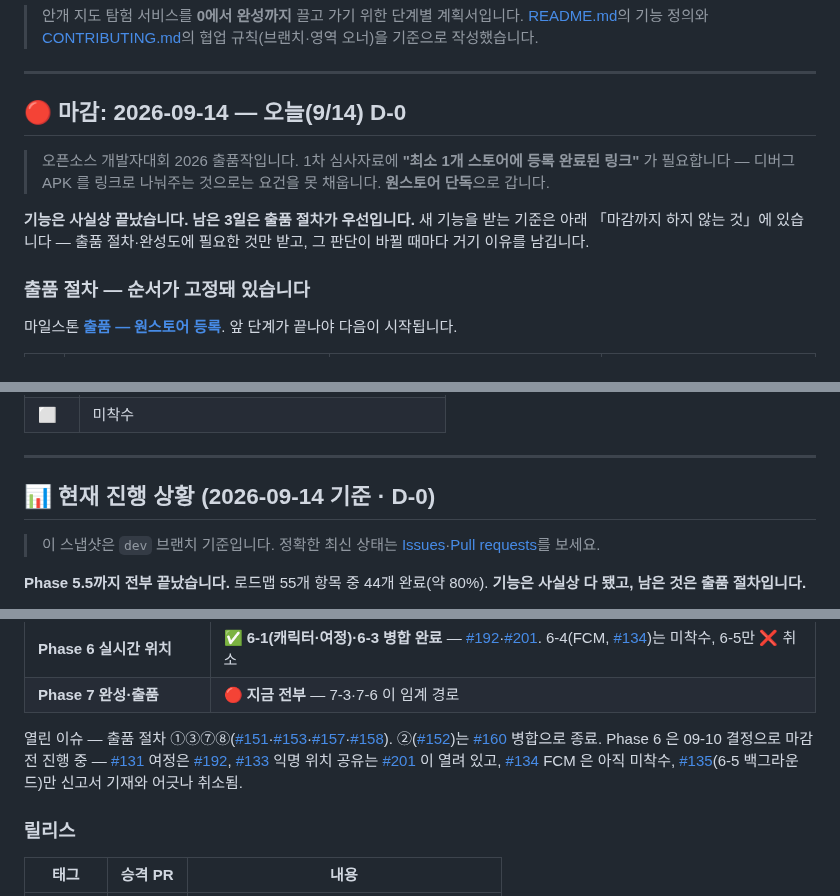
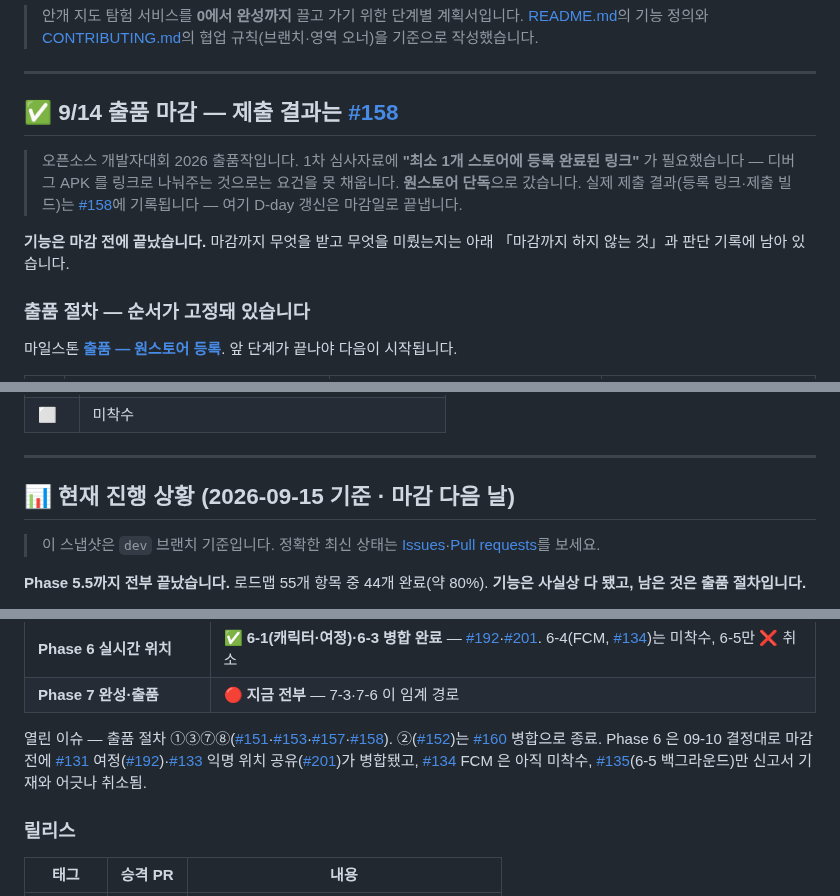
Before and after one commit to FogMap2026/FogApp, a Markdown page: planning.md, 3 parts joined by grey strips. GitHub-like rendering.

Commit message:
docs: D-day 갱신을 마감일로 끝내고 제출 결과는 #158로 안내
PGH0621 리뷰 반영 — 9/15에 "오늘 9/14 D-0"이라고 말하는 모순을 없앴다.
매일 갱신하던 D-day 표기는 마감일(9/14)로 끝내고, 실제 제출 결과는
#158에 기록되므로 문서에서는 그쪽을 가리키게만 한다. planning.md의
"Phase 6이 09-10 결정으로 마감 전 진행 중"도 #192·#201이 이미 병합된
현재 상태(진행 중이 아니라 완료)로 맞췄다.

Co-Authored-By: Claude Sonnet 5 <noreply@anthropic.com>

```diff
--- a/planning.md
+++ b/planning.md
@@ -5,12 +5,13 @@
 
 ---
 
-## 🔴 마감: **2026-09-14** — 오늘(9/14) **D-0**
+## ✅ 9/14 출품 마감 — 제출 결과는 [#158](../../issues/158)
 
 > 오픈소스 개발자대회 2026 출품작입니다. 1차 심사자료에 **"최소 1개 스토어에 등록 완료된 링크"** 가
-> 필요합니다 — 디버그 APK 를 링크로 나눠주는 것으로는 요건을 못 채웁니다. **원스토어 단독**으로 갑니다.
+> 필요했습니다 — 디버그 APK 를 링크로 나눠주는 것으로는 요건을 못 채웁니다. **원스토어 단독**으로 갔습니다.
+> 실제 제출 결과(등록 링크·제출 빌드)는 [#158](../../issues/158)에 기록됩니다 — 여기 D-day 갱신은 마감일로 끝냅니다.
 
-**기능은 사실상 끝났습니다. 남은 3일은 출품 절차가 우선입니다.** 새 기능을 받는 기준은 아래 「마감까지 하지 않는 것」에 있습니다 — 출품 절차·완성도에 필요한 것만 받고, 그 판단이 바뀔 때마다 거기 이유를 남깁니다.
+**기능은 마감 전에 끝났습니다.** 마감까지 무엇을 받고 무엇을 미뤘는지는 아래 「마감까지 하지 않는 것」과 판단 기록에 남아 있습니다.
 
 ### 출품 절차 — 순서가 고정돼 있습니다
 
@@ -102,7 +103,7 @@
 
 ---
 
-## 📊 현재 진행 상황 (2026-09-14 기준 · D-0)
+## 📊 현재 진행 상황 (2026-09-15 기준 · 마감 다음 날)
 
 > 이 스냅샷은 `dev` 브랜치 기준입니다. 정확한 최신 상태는 [Issues](../../issues)·[Pull requests](../../pulls)를 보세요.
 
@@ -126,7 +127,7 @@
 | **Phase 6 실시간 위치** | ✅ **6-1(캐릭터·여정)·6-3 병합 완료** — [#192](../../pull/192)·[#201](../../pull/201). 6-4(FCM, [#134](../../issues/134))는 미착수, 6-5만 ❌ 취소 |
 | **Phase 7 완성·출품** | 🔴 **지금 전부** — 7-3·7-6 이 임계 경로 |
 
-열린 이슈 — 출품 절차 ①③⑦⑧([#151](../../issues/151)·[#153](../../issues/153)·[#157](../../issues/157)·[#158](../../issues/158)). ②([#152](../../issues/152))는 [#160](../../pull/160) 병합으로 종료. Phase 6 은 09-10 결정으로 마감 전 진행 중 — [#131](../../issues/131) 여정은 [#192](../../pull/192), [#133](../../issues/133) 익명 위치 공유는 [#201](../../pull/201) 이 열려 있고, [#134](../../issues/134) FCM 은 아직 미착수, [#135](../../issues/135)(6-5 백그라운드)만 신고서 기재와 어긋나 취소됨.
+열린 이슈 — 출품 절차 ①③⑦⑧([#151](../../issues/151)·[#153](../../issues/153)·[#157](../../issues/157)·[#158](../../issues/158)). ②([#152](../../issues/152))는 [#160](../../pull/160) 병합으로 종료. Phase 6 은 09-10 결정대로 마감 전에 [#131](../../issues/131) 여정([#192](../../pull/192))·[#133](../../issues/133) 익명 위치 공유([#201](../../pull/201))가 병합됐고, [#134](../../issues/134) FCM 은 아직 미착수, [#135](../../issues/135)(6-5 백그라운드)만 신고서 기재와 어긋나 취소됨.
 
 ### 릴리스
 
```
Also changed, not shown: README.md (+2 -2 lines).
